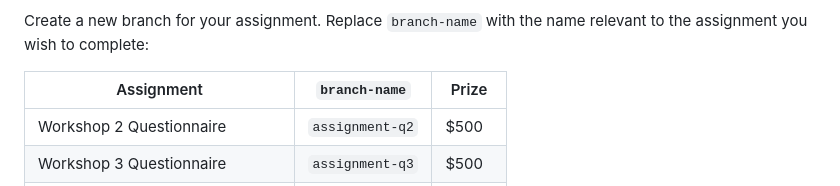
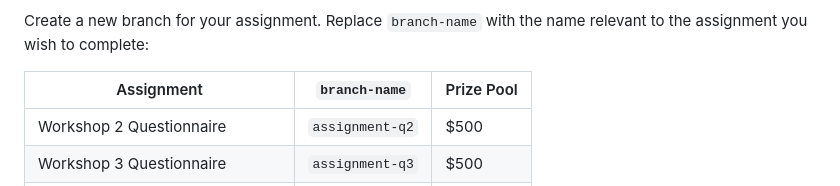
Before and after one commit to euler-xyz/euler-encode-workshop, a Markdown page: README.md, the part around the change. Rendered like a GitHub page.

Commit message:
Update README.md
Signed-off-by: kasperpawlowski <25374117+kasperpawlowski@users.noreply.github.com>

```diff
--- a/README.md
+++ b/README.md
@@ -48,7 +48,7 @@ git clone https://github.com/your-username/euler-encode-workshop.git && cd euler
 
 Create a new branch for your assignment. Replace `branch-name` with the name relevant to the assignment you wish to complete:
 
-|Assignment|`branch-name`|Prize|
+|Assignment|`branch-name`|Prize Pool|
 |---|---|---|
 |Workshop 2 Questionnaire|`assignment-q2`|$500|
 |Workshop 3 Questionnaire|`assignment-q3`|$500|
```
